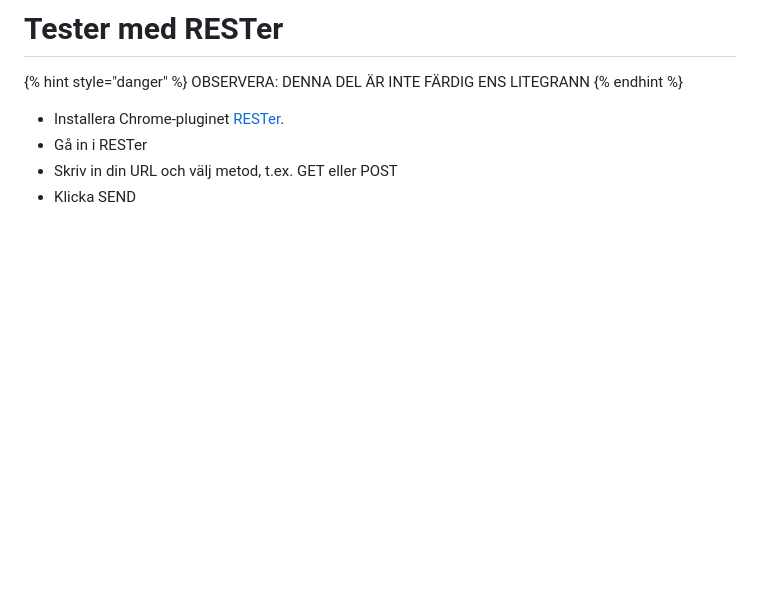
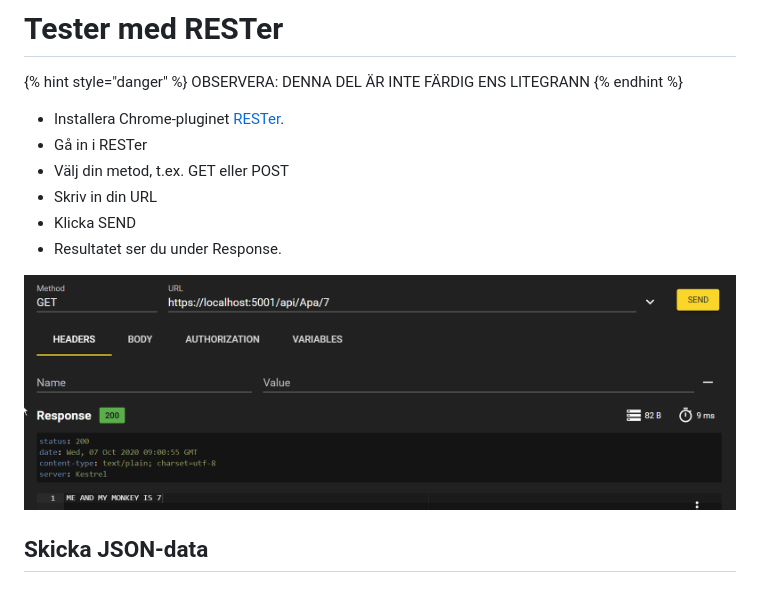
Before and after one commit to krank/csharp-ref, a Markdown page: restful-server/tester-med-rester.md, the part around the change. GitHub-like rendering; pictures changed too: .gitbook/assets/image (28).png (added); blank space fills up the shorter version.

Commit message:
GitBook: [master] 4 pages and one asset modified

```diff
--- a/restful-server/tester-med-rester.md
+++ b/restful-server/tester-med-rester.md
@@ -6,5 +6,11 @@ OBSERVERA: DENNA DEL ÄR INTE FÄRDIG ENS LITEGRANN
 
 * Installera Chrome-pluginet [RESTer](https://chrome.google.com/webstore/detail/rester/eejfoncpjfgmeleakejdcanedmefagga).
 * Gå in i RESTer
-* Skriv in din URL och välj metod, t.ex. GET eller POST
+* Välj din metod, t.ex. GET eller POST
+* Skriv in din URL
 * Klicka SEND
+* Resultatet ser du under Response.
+
+![](../.gitbook/assets/image%20%2828%29.png)
+
+## Skicka JSON-data
```
Also changed, not shown: SUMMARY.md (+0 -1 lines), restful-server/en-sln-foer-server+klient.md (deleted, +0 -5 lines), 1 other file.
